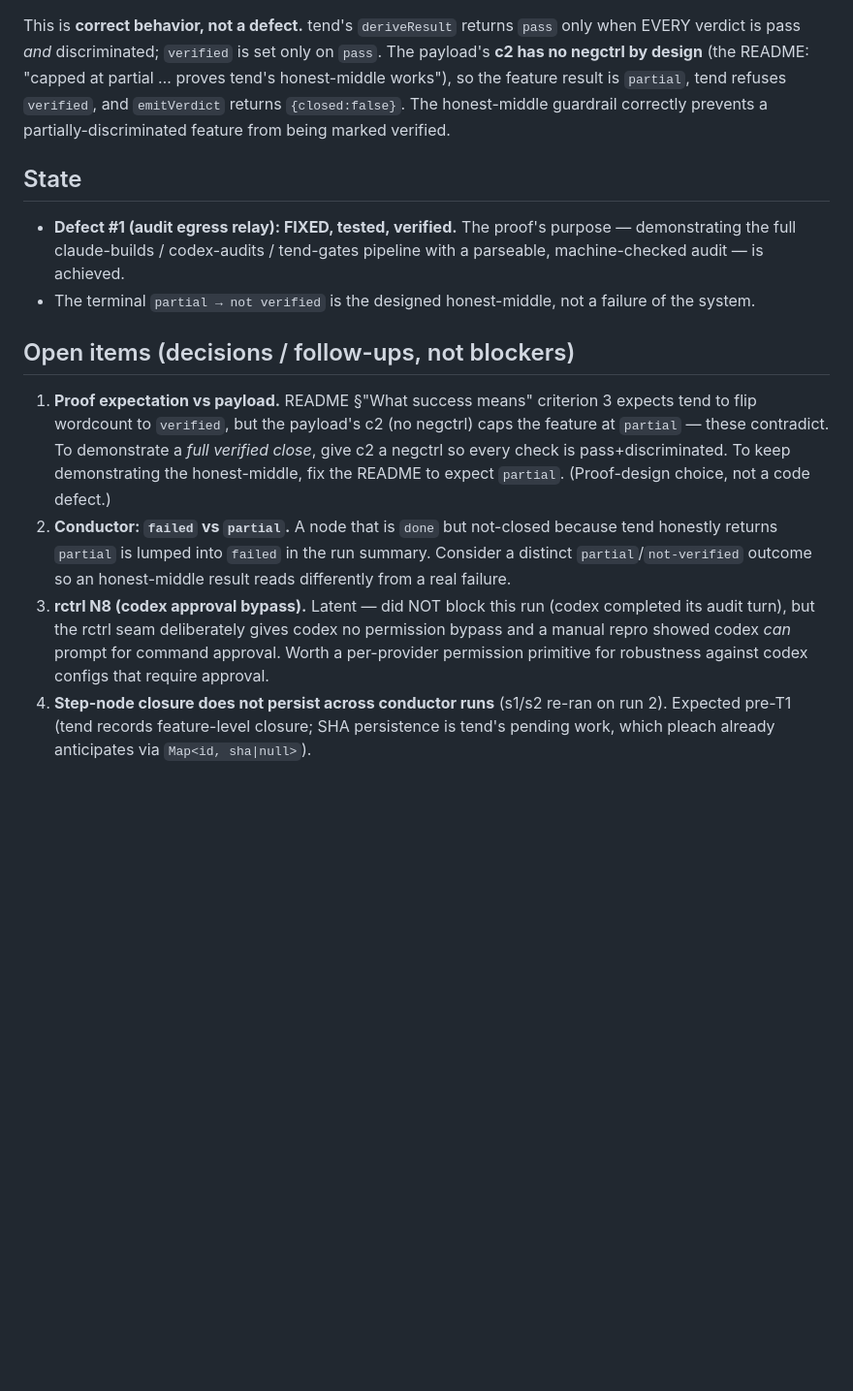
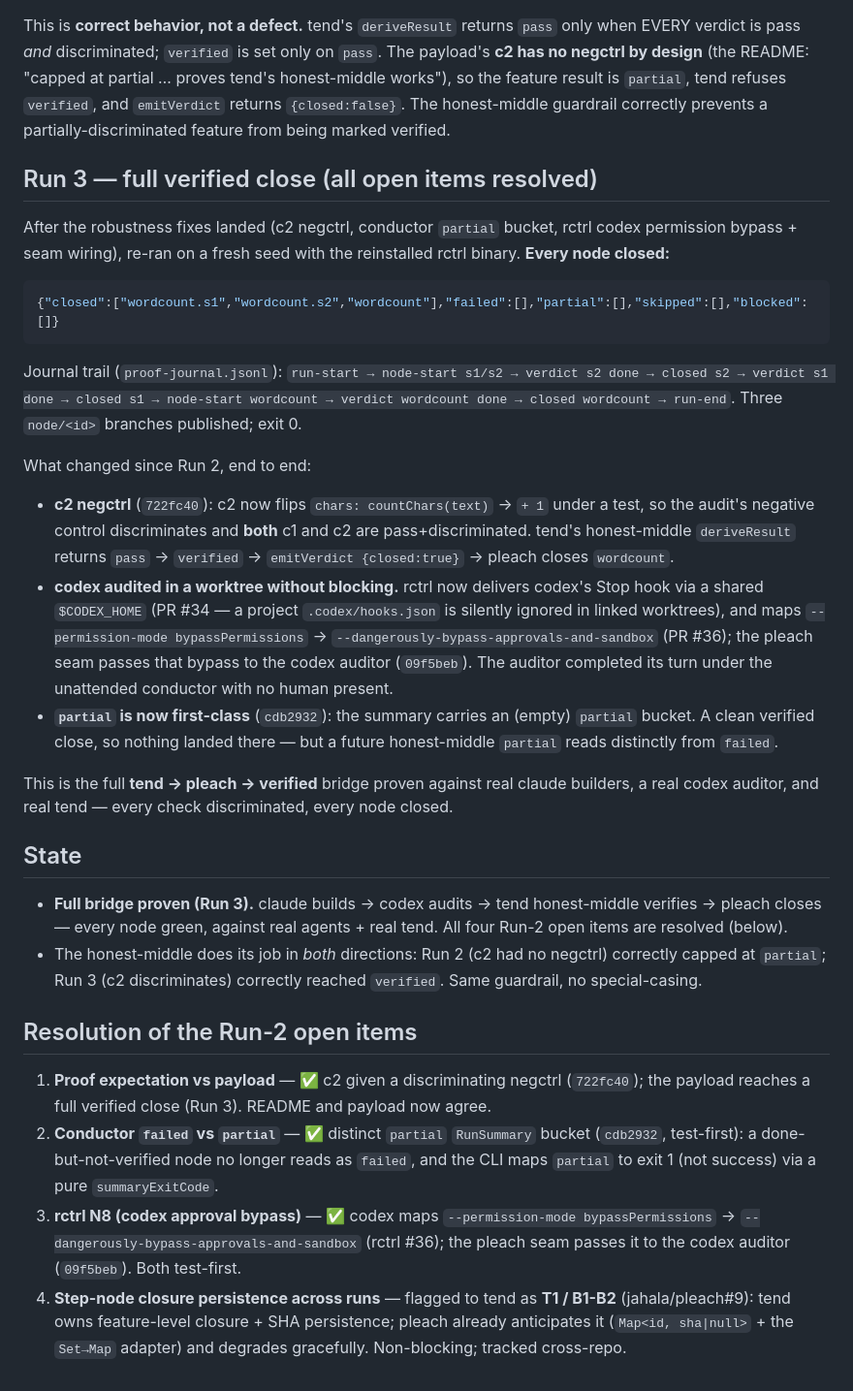
Before and after one commit to jahala/pleach, a Markdown page: docs/research/proof-run.md, the part around the change. Shown at 97% size. GitHub-like rendering; blank space fills up the shorter version.

Commit message:
docs(proof): record Run 3 — full tend→pleach→verified close
Every node closed against real claude builders + real codex auditor + real tend
honest-middle ({"closed":["wordcount.s1","wordcount.s2","wordcount"],...}). Marks
all four Run-2 open items resolved: c2 negctrl (722fc40), partial bucket (cdb2932),
codex approval bypass (rctrl #36 + 09f5beb), and step-node SHA persistence flagged
to tend as T1/B1-B2 (jahala/pleach#9).

Co-Authored-By: Claude Opus 4.8 (1M context) <noreply@anthropic.com>

````diff
--- a/docs/research/proof-run.md
+++ b/docs/research/proof-run.md
@@ -48,30 +48,59 @@ tend's honest-middle works"), so the feature result is `partial`, tend refuses
 `verified`, and `emitVerdict` returns `{closed:false}`. The honest-middle guardrail
 correctly prevents a partially-discriminated feature from being marked verified.
 
+## Run 3 — full verified close (all open items resolved)
+
+After the robustness fixes landed (c2 negctrl, conductor `partial` bucket, rctrl codex
+permission bypass + seam wiring), re-ran on a fresh seed with the reinstalled rctrl
+binary. **Every node closed:**
+
+```json
+{"closed":["wordcount.s1","wordcount.s2","wordcount"],"failed":[],"partial":[],"skipped":[],"blocked":[]}
+```
+
+Journal trail (`proof-journal.jsonl`): `run-start → node-start s1/s2 → verdict s2 done →
+closed s2 → verdict s1 done → closed s1 → node-start wordcount → verdict wordcount done →
+closed wordcount → run-end`. Three `node/<id>` branches published; exit 0.
+
+What changed since Run 2, end to end:
+
+- **c2 negctrl** (`722fc40`): c2 now flips `chars: countChars(text)` → `+ 1` under a test,
+  so the audit's negative control discriminates and **both** c1 and c2 are
+  pass+discriminated. tend's honest-middle `deriveResult` returns `pass` → `verified` →
+  `emitVerdict {closed:true}` → pleach closes `wordcount`.
+- **codex audited in a worktree without blocking.** rctrl now delivers codex's Stop hook
+  via a shared `$CODEX_HOME` (PR #34 — a project `.codex/hooks.json` is silently ignored
+  in linked worktrees), and maps `--permission-mode bypassPermissions` →
+  `--dangerously-bypass-approvals-and-sandbox` (PR #36); the pleach seam passes that bypass
+  to the codex auditor (`09f5beb`). The auditor completed its turn under the unattended
+  conductor with no human present.
+- **`partial` is now first-class** (`cdb2932`): the summary carries an (empty) `partial`
+  bucket. A clean verified close, so nothing landed there — but a future honest-middle
+  `partial` reads distinctly from `failed`.
+
+This is the full **tend → pleach → verified** bridge proven against real claude builders,
+a real codex auditor, and real tend — every check discriminated, every node closed.
+
 ## State
 
-- **Defect #1 (audit egress relay): FIXED, tested, verified.** The proof's purpose —
-  demonstrating the full claude-builds / codex-audits / tend-gates pipeline with a
-  parseable, machine-checked audit — is achieved.
-- The terminal `partial → not verified` is the designed honest-middle, not a failure of
-  the system.
+- **Full bridge proven (Run 3).** claude builds → codex audits → tend honest-middle
+  verifies → pleach closes — every node green, against real agents + real tend. All four
+  Run-2 open items are resolved (below).
+- The honest-middle does its job in *both* directions: Run 2 (c2 had no negctrl) correctly
+  capped at `partial`; Run 3 (c2 discriminates) correctly reached `verified`. Same
+  guardrail, no special-casing.
 
-## Open items (decisions / follow-ups, not blockers)
+## Resolution of the Run-2 open items
 
-1. **Proof expectation vs payload.** README §"What success means" criterion 3 expects
-   tend to flip wordcount to `verified`, but the payload's c2 (no negctrl) caps the
-   feature at `partial` — these contradict. To demonstrate a *full verified close*, give
-   c2 a negctrl so every check is pass+discriminated. To keep demonstrating the
-   honest-middle, fix the README to expect `partial`. (Proof-design choice, not a code
-   defect.)
-2. **Conductor: `failed` vs `partial`.** A node that is `done` but not-closed because
-   tend honestly returns `partial` is lumped into `failed` in the run summary. Consider a
-   distinct `partial`/`not-verified` outcome so an honest-middle result reads differently
-   from a real failure.
-3. **rctrl N8 (codex approval bypass).** Latent — did NOT block this run (codex completed
-   its audit turn), but the rctrl seam deliberately gives codex no permission bypass and
-   a manual repro showed codex *can* prompt for command approval. Worth a per-provider
-   permission primitive for robustness against codex configs that require approval.
-4. **Step-node closure does not persist across conductor runs** (s1/s2 re-ran on run 2).
-   Expected pre-T1 (tend records feature-level closure; SHA persistence is tend's pending
-   work, which pleach already anticipates via `Map<id, sha|null>`).
+1. **Proof expectation vs payload** — ✅ c2 given a discriminating negctrl (`722fc40`); the
+   payload reaches a full verified close (Run 3). README and payload now agree.
+2. **Conductor `failed` vs `partial`** — ✅ distinct `partial` `RunSummary` bucket
+   (`cdb2932`, test-first): a done-but-not-verified node no longer reads as `failed`, and
+   the CLI maps `partial` to exit 1 (not success) via a pure `summaryExitCode`.
+3. **rctrl N8 (codex approval bypass)** — ✅ codex maps `--permission-mode
+   bypassPermissions` → `--dangerously-bypass-approvals-and-sandbox` (rctrl #36); the
+   pleach seam passes it to the codex auditor (`09f5beb`). Both test-first.
+4. **Step-node closure persistence across runs** — flagged to tend as **T1 / B1-B2**
+   (jahala/pleach#9): tend owns feature-level closure + SHA persistence; pleach already
+   anticipates it (`Map<id, sha|null>` + the `Set→Map` adapter) and degrades gracefully.
+   Non-blocking; tracked cross-repo.
````
